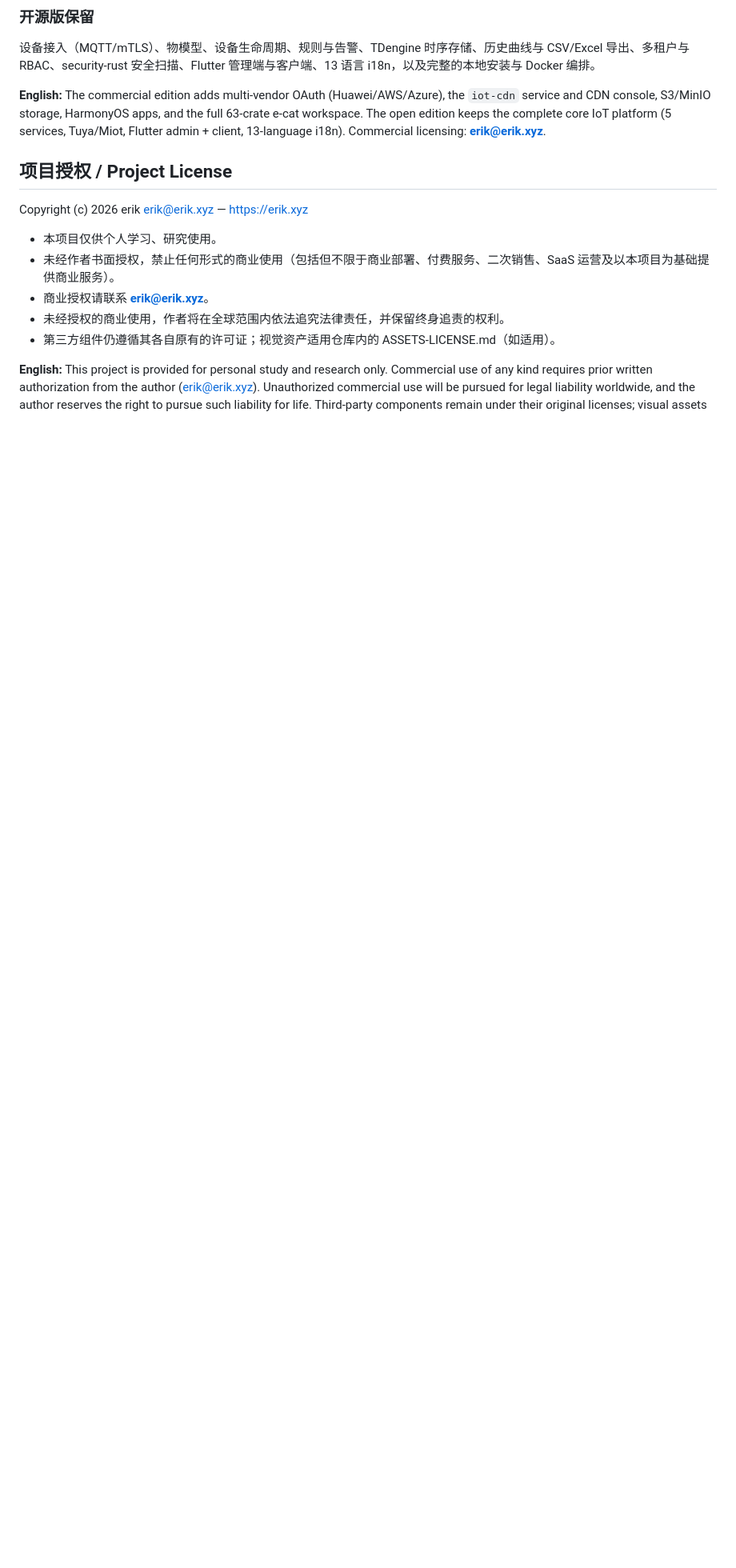
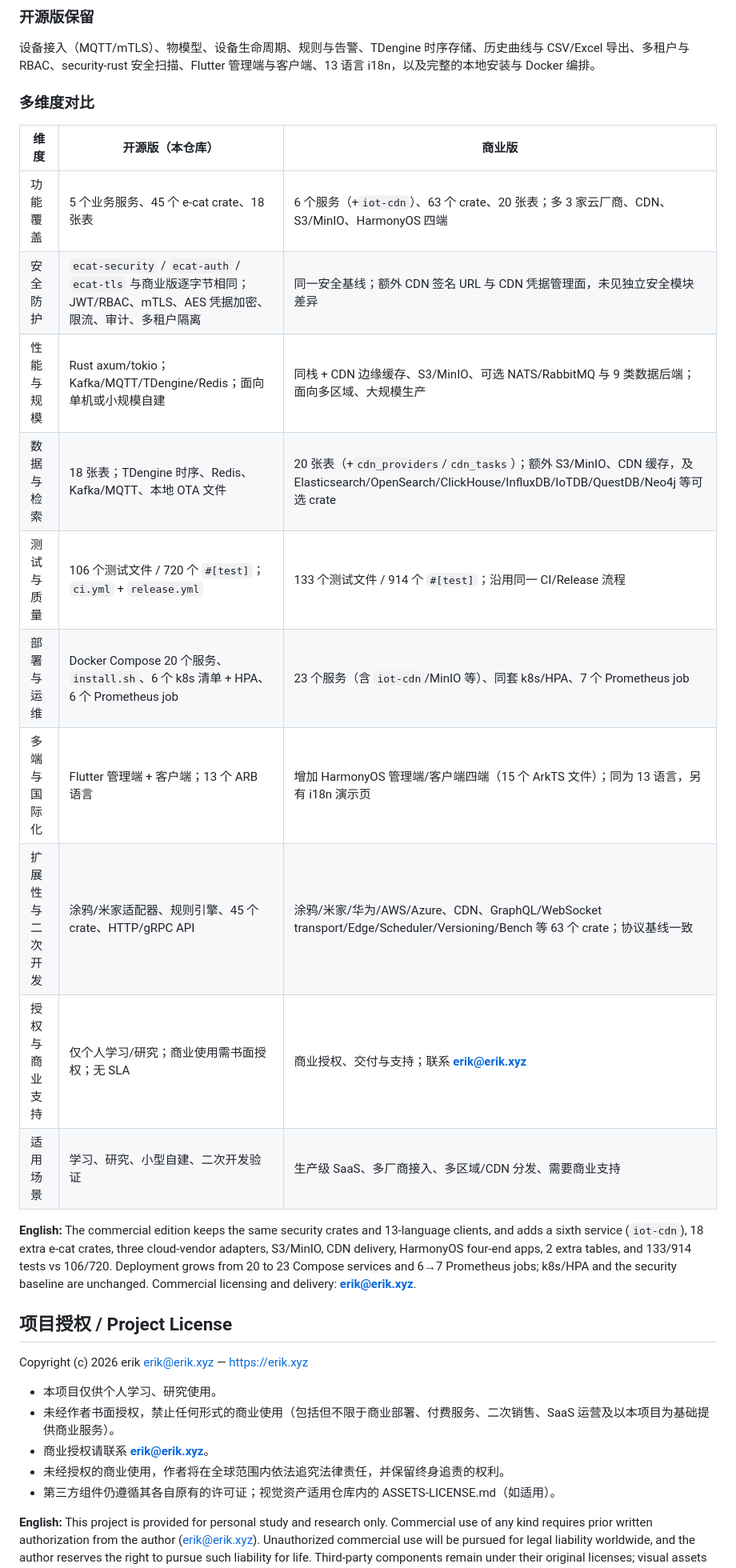
Before and after one commit to erikwang2013/iot-platform, a Markdown page: README.md, the part around the change. Shown at 80% size. Drawn GitHub-style; blank space fills up the shorter version.

Commit message:
文档：扩展开源版与商业版多维度对比 [skip ci]

```diff
--- a/README.md
+++ b/README.md
@@ -168,7 +168,22 @@ cd iot-platform
 
 设备接入（MQTT/mTLS）、物模型、设备生命周期、规则与告警、TDengine 时序存储、历史曲线与 CSV/Excel 导出、多租户与 RBAC、security-rust 安全扫描、Flutter 管理端与客户端、13 语言 i18n，以及完整的本地安装与 Docker 编排。
 
-**English:** The commercial edition adds multi-vendor OAuth (Huawei/AWS/Azure), the `iot-cdn` service and CDN console, S3/MinIO storage, HarmonyOS apps, and the full 63-crate e-cat workspace. The open edition keeps the complete core IoT platform (5 services, Tuya/Miot, Flutter admin + client, 13-language i18n). Commercial licensing: **erik@erik.xyz**.
+### 多维度对比
+
+| 维度 | 开源版（本仓库） | 商业版 |
+|---|---|---|
+| 功能覆盖 | 5 个业务服务、45 个 e-cat crate、18 张表 | 6 个服务（+`iot-cdn`）、63 个 crate、20 张表；多 3 家云厂商、CDN、S3/MinIO、HarmonyOS 四端 |
+| 安全防护 | `ecat-security` / `ecat-auth` / `ecat-tls` 与商业版逐字节相同；JWT/RBAC、mTLS、AES 凭据加密、限流、审计、多租户隔离 | 同一安全基线；额外 CDN 签名 URL 与 CDN 凭据管理面，未见独立安全模块差异 |
+| 性能与规模 | Rust axum/tokio；Kafka/MQTT/TDengine/Redis；面向单机或小规模自建 | 同栈 + CDN 边缘缓存、S3/MinIO、可选 NATS/RabbitMQ 与 9 类数据后端；面向多区域、大规模生产 |
+| 数据与检索 | 18 张表；TDengine 时序、Redis、Kafka/MQTT、本地 OTA 文件 | 20 张表（+`cdn_providers`/`cdn_tasks`）；额外 S3/MinIO、CDN 缓存，及 Elasticsearch/OpenSearch/ClickHouse/InfluxDB/IoTDB/QuestDB/Neo4j 等可选 crate |
+| 测试与质量 | 106 个测试文件 / 720 个 `#[test]`；`ci.yml` + `release.yml` | 133 个测试文件 / 914 个 `#[test]`；沿用同一 CI/Release 流程 |
+| 部署与运维 | Docker Compose 20 个服务、`install.sh`、6 个 k8s 清单 + HPA、6 个 Prometheus job | 23 个服务（含 `iot-cdn`/MinIO 等）、同套 k8s/HPA、7 个 Prometheus job |
+| 多端与国际化 | Flutter 管理端 + 客户端；13 个 ARB 语言 | 增加 HarmonyOS 管理端/客户端四端（15 个 ArkTS 文件）；同为 13 语言，另有 i18n 演示页 |
+| 扩展性与二次开发 | 涂鸦/米家适配器、规则引擎、45 个 crate、HTTP/gRPC API | 涂鸦/米家/华为/AWS/Azure、CDN、GraphQL/WebSocket transport/Edge/Scheduler/Versioning/Bench 等 63 个 crate；协议基线一致 |
+| 授权与商业支持 | 仅个人学习/研究；商业使用需书面授权；无 SLA | 商业授权、交付与支持；联系 **erik@erik.xyz** |
+| 适用场景 | 学习、研究、小型自建、二次开发验证 | 生产级 SaaS、多厂商接入、多区域/CDN 分发、需要商业支持 |
+
+**English:** The commercial edition keeps the same security crates and 13-language clients, and adds a sixth service (`iot-cdn`), 18 extra e-cat crates, three cloud-vendor adapters, S3/MinIO, CDN delivery, HarmonyOS four-end apps, 2 extra tables, and 133/914 tests vs 106/720. Deployment grows from 20 to 23 Compose services and 6→7 Prometheus jobs; k8s/HPA and the security baseline are unchanged. Commercial licensing and delivery: **erik@erik.xyz**.
 
 ## 项目授权 / Project License
 
```
